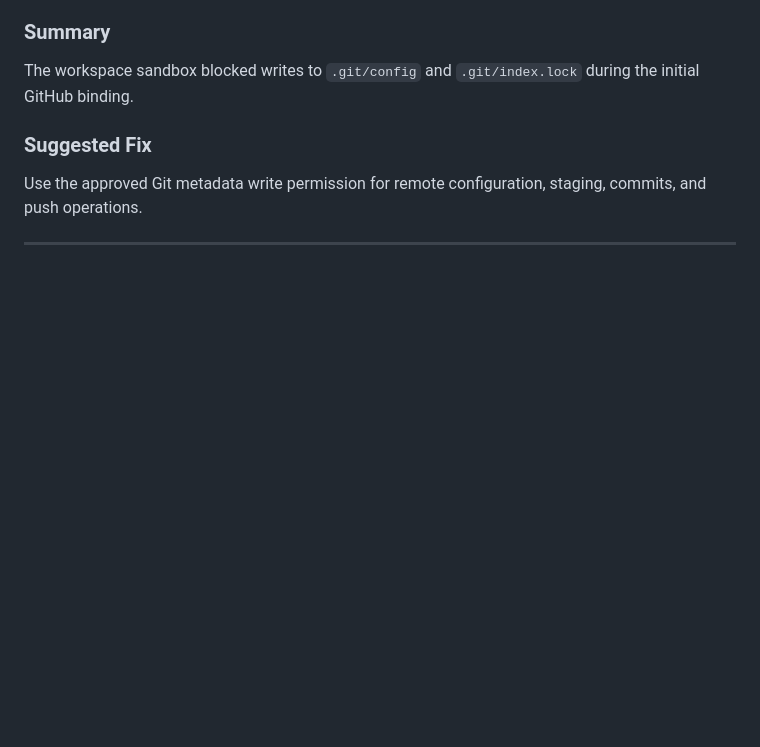
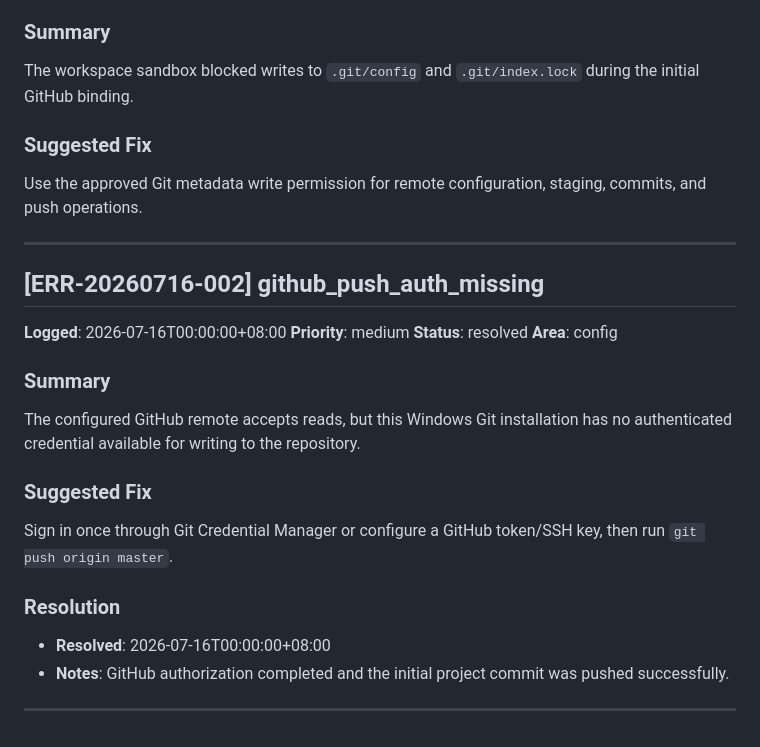
Before and after one commit to Guyinai-3/changsheng, a Markdown page: .learnings/ERRORS.md, the part around the change. Rendered like a GitHub page; blank space fills up the shorter version.

Commit message:
记录 GitHub 同步配置

```diff
--- a/.learnings/ERRORS.md
+++ b/.learnings/ERRORS.md
@@ -247,3 +247,22 @@ The workspace sandbox blocked writes to `.git/config` and `.git/index.lock` duri
 Use the approved Git metadata write permission for remote configuration, staging, commits, and push operations.
 
 ---
+
+## [ERR-20260716-002] github_push_auth_missing
+
+**Logged**: 2026-07-16T00:00:00+08:00
+**Priority**: medium
+**Status**: resolved
+**Area**: config
+
+### Summary
+The configured GitHub remote accepts reads, but this Windows Git installation has no authenticated credential available for writing to the repository.
+
+### Suggested Fix
+Sign in once through Git Credential Manager or configure a GitHub token/SSH key, then run `git push origin master`.
+
+### Resolution
+- **Resolved**: 2026-07-16T00:00:00+08:00
+- **Notes**: GitHub authorization completed and the initial project commit was pushed successfully.
+
+---
```
